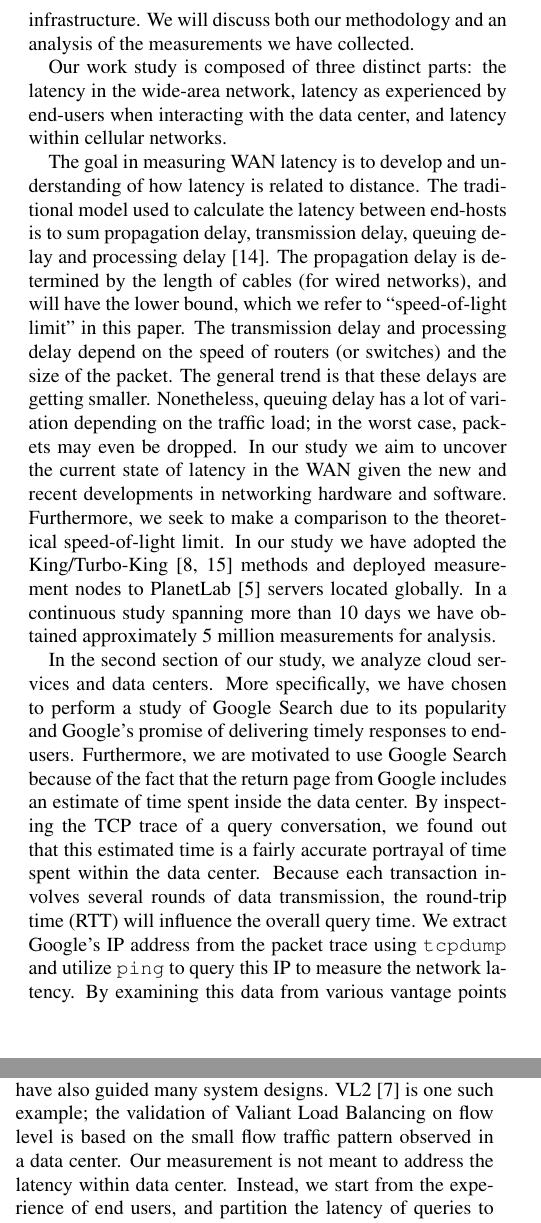
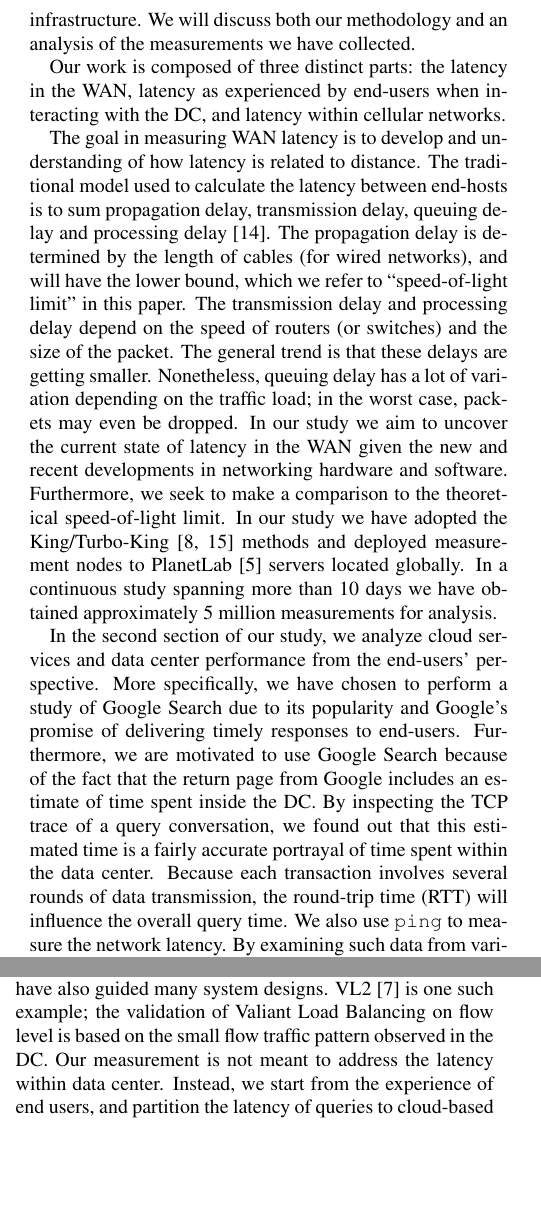
Before and after one commit to nebgnahz/CS268NetworkMeasurement, a LaTeX paper (doc/report/main.tex, which reads doc/report/intro.tex, doc/report/related.tex): two parts of the columns of pages 1 and 2 of 10, joined at a grey line, cut so that both start at the same text, the shorter picture padded with empty space. Compiled offline with pdfLaTeX.

Commit message:
fixed typo for intro, related

```diff
--- a/doc/report/intro.tex
+++ b/doc/report/intro.tex
@@ -1,15 +1,17 @@
 \section{Introduction}
-\label{sec:introduction}
+s\label{sec:introduction}
 
 % why do measurement
 The measurement of Internet has become increasingly challenging due to its complexity, large-scale, heterogeneity and variability. However, the importance is also increasing because an understanding of the performance of the Internet architecture will provide the insight necessary to design a better architecture, which is either incrementally deployable or a clean slate design. Depending on figure of interest, there exist many metrics to characterize the performance -- connectivity, available bandwidth, latency, etc. Various tools have been proposed to conduct these measurements (see Sec.\,\ref{sec:related-work} for a complete review). This work does not aim to introduce a revolutionary methodology to conduct measurements. Instead, we base our work on many existing tools and available infrastructure. We will discuss both our methodology and an analysis of the measurements we have collected.
 
 % split up to three parts
-Our work study is composed of three distinct parts: the latency in the wide-area network,  latency as experienced by end-users when interacting with the data center, and latency within cellular networks.
+Our work is composed of three distinct parts: the latency in the WAN, latency as experienced by end-users when interacting with the DC, and latency within cellular networks.
 
 The goal in measuring WAN latency is to develop and understanding of how latency is related to distance. The traditional model used to calculate the latency between end-hosts is to sum propagation delay, transmission delay, queuing delay and processing delay \cite{kurose2001computer}. The propagation delay is determined by the length of cables (for wired networks), and will have the lower bound, which we refer to ``speed-of-light limit'' in this paper. The transmission delay and processing delay depend on the speed of routers (or switches) and the size of the packet. The general trend is that these delays are getting smaller. Nonetheless, queuing delay has a lot of variation depending on the traffic load; in the worst case, packets may even be dropped. In our study we aim to uncover the current state of latency in the WAN given the new and recent developments in networking hardware and software. Furthermore, we seek to make a comparison to the theoretical speed-of-light limit. In our study we have adopted the King/Turbo-King \cite{gummadi2002king, leonard2008turbo} methods and deployed measurement nodes to PlanetLab \cite{chun2003planetlab} servers located globally. In a continuous study spanning more than 10 days we have obtained approximately 5 million measurements for analysis.
 
-In the second section of our study, we analyze cloud services and data centers. More specifically, we have chosen to perform a study of Google Search due to its popularity and Google's promise of delivering timely responses to end-users. Furthermore, we are motivated to use Google Search because of the fact that the return page from Google includes an estimate of time spent inside the data center. By inspecting the TCP trace of a query conversation, we found out that this estimated time is a fairly accurate portrayal of time spent within the data center. Because each transaction involves several rounds of data transmission, the round-trip time (RTT) will influence the overall query time. We extract Google's IP address from the packet trace using \texttt{tcpdump} and utilize \texttt{ping} to query this IP to measure the network latency. By examining this data from various vantage points (deployed to PlanetLab servers), we would partition the latency and provide insights for network optimizations.
+In the second section of our study, we analyze cloud services and data center performance from the end-users' perspective. More specifically, we have chosen to perform a study of Google Search due to its popularity and Google's promise of delivering timely responses to end-users. Furthermore, we are motivated to use Google Search because of the fact that the return page from Google includes an estimate of time spent inside the DC. By inspecting the TCP trace of a query conversation, we found out that this estimated time is a fairly accurate portrayal of time spent within the data center. Because each transaction involves several rounds of data transmission, the round-trip time (RTT) will influence the overall query time. We also use \texttt{ping} to measure the network latency.
+%We extract Google's IP address from the packet trace using \texttt{tcpdump} and utilize \texttt{ping} to query this IP to measure the network latency.
+By examining such data from various vantage points (deployed to PlanetLab servers), we would partition the latency and provide insights for network optimizations.
 
 The final aspect of our study is an analysis of cellular networks, and in particular the relatively new and growing 4G-LTE deployments. By adopting a flat IP architecture, carriers promise to reduce the network latency and decouple radio access from core network evolution. To measure the real performance of the network, we use \texttt{traceroute} to examine the latency on each hop and the routing stability within the cellular backbone.
 
--- a/doc/report/related.tex
+++ b/doc/report/related.tex
@@ -20,5 +20,5 @@ In our measurement study, we do not seek to introduce new measurement strategies
 
 With the advent of cloud computing and mobile computing, it has become increasingly important to characterize the performance of the data center and mobile networks.
 
-Both \cite{benson2010network, kandula2009nature} analyze traffic patterns in data centers. These measurement results help in developing an understanding of the nature of traffic in an operational data center (especially for those without direct access). The measurements results have also guided many system designs. VL2 \cite{greenberg2009vl2} is one such example; the validation of Valiant Load Balancing on flow level is based on the small flow traffic pattern observed in a data center. Our measurement is not meant to address the latency within data center. Instead, we start from the experience of end users, and partition the latency of queries to cloud-based services into the WAN and DC portions. Such a partition can provide additional insight as to the importance of deadlines in the data center as has been previously studied in \cite{wilson2011better}. By comparing the portion of time spent in the WAN and the DC, we aim to understand which is the primary element that determines an end-host's experienced RTT.
+Both \cite{benson2010network, kandula2009nature} analyze traffic patterns in data centers. These measurement results help in developing an understanding of the nature of traffic in an operational data center (especially for those without direct access). The measurements results have also guided many system designs. VL2 \cite{greenberg2009vl2} is one such example; the validation of Valiant Load Balancing on flow level is based on the small flow traffic pattern observed in the DC. Our measurement is not meant to address the latency within data center. Instead, we start from the experience of end users, and partition the latency of queries to cloud-based services into the WAN and DC portions. Such a partition can provide additional insight as to the importance of deadlines in the data center as has been previously studied in \cite{wilson2011better}. By comparing the portion of time spent in the WAN and the DC, we aim to understand which is the primary element that determines an end-host's experienced latency.
 
```
Also changed, not shown: doc/report/main.tex (+1 -1 lines), doc/report/related.tex (4 more changed lines).
